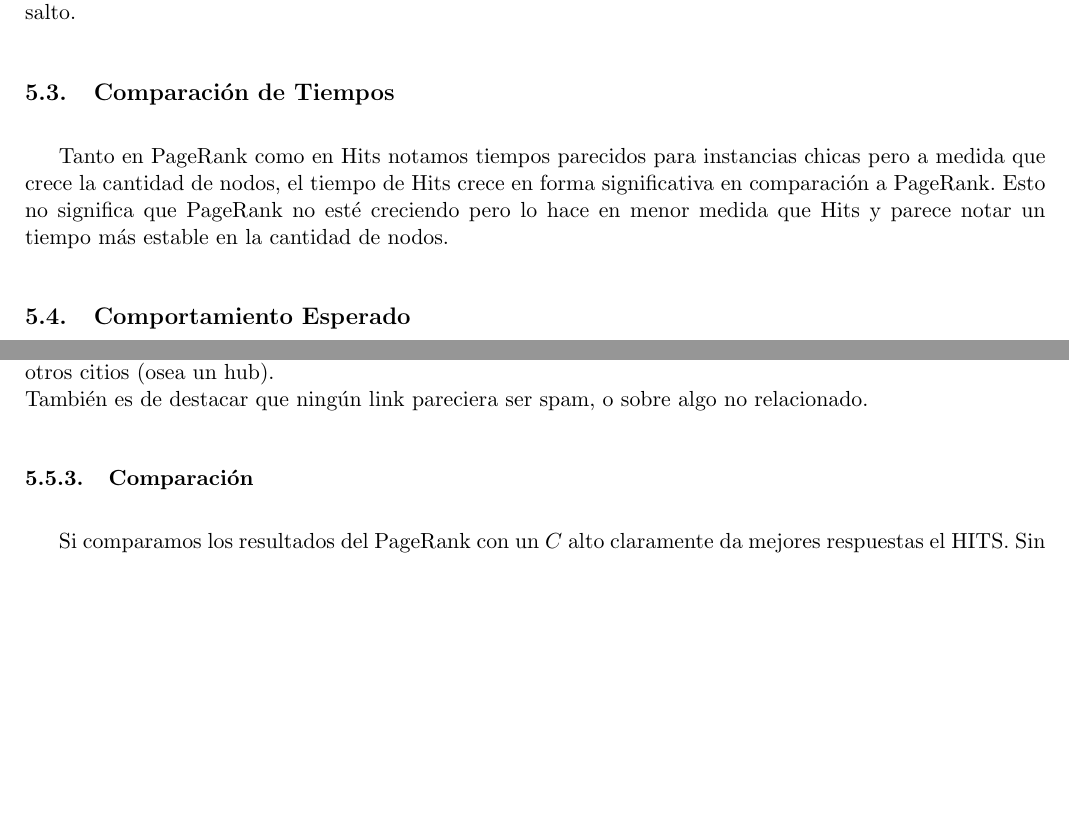
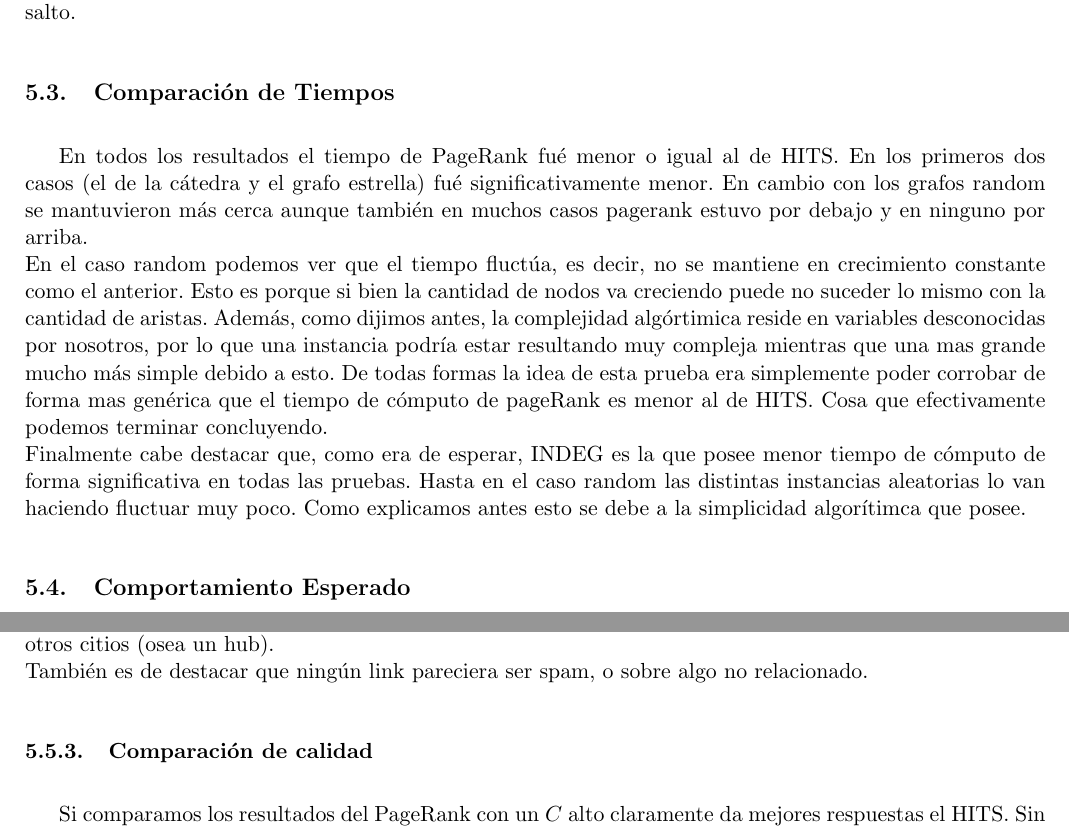
Before and after one commit to mcarreiro/metnum-rtp2, a LaTeX document (informe/arp.tex, which reads informe/05-discusion.tex): two parts of pages 16 and 22 of 26, joined at a grey line, cut so that both start at the same text, the shorter picture padded with empty space. Compiled offline with pdfLaTeX.

Commit message:
discusion tiempos

```diff
--- a/informe/05-discusion.tex
+++ b/informe/05-discusion.tex
@@ -10,8 +10,10 @@ Por otro lado podemos ver que los casos en los que mas drásitca es la convergen
 En estos dos últimos casos además podemos notar grandes saltos de convergencia pasando en pocas iteracion de 1$e^{20}$ a menos de 1$e^{80}$, entiendiendo, aca sí, que la diferencia es totalmente despreciable y el valor obtenido ya ha convergido. De todas formas consideramos que puede ser un punto de interés para analizar mas en profundidad ya que más allá de decir que entendemos de eso, no sabríamos explicar porque se produce ese salto.
 
 \subsection{Comparación de Tiempos}
-Tanto en PageRank como en Hits notamos tiempos parecidos para instancias chicas pero a medida que crece la cantidad de nodos, el tiempo de Hits crece en forma significativa en comparación a PageRank. Esto no significa que PageRank no esté creciendo pero lo hace en menor medida que Hits y parece notar un tiempo más estable en la cantidad de nodos.
 
+En todos los resultados el tiempo de PageRank fué menor o igual al de HITS. En los primeros dos casos (el de la cátedra y el grafo estrella) fué significativamente menor. En cambio con los grafos random se mantuvieron más cerca aunque también en muchos casos pagerank estuvo por debajo y en ninguno por arriba.\\
+En el caso random podemos ver que el tiempo fluctúa, es decir, no se mantiene en crecimiento constante como el anterior. Esto es porque si bien la cantidad de nodos va creciendo puede no suceder lo mismo con la cantidad de aristas. Además, como dijimos antes, la complejidad algórtimica reside en variables desconocidas por nosotros, por lo que una instancia podría estar resultando muy compleja mientras que una mas grande mucho más simple debido a esto. De todas formas la idea de esta prueba era simplemente poder corrobar de forma mas genérica que el tiempo de cómputo de pageRank es menor al de HITS. Cosa que efectivamente podemos terminar concluyendo.\\
+Finalmente cabe destacar que, como era de esperar, INDEG es la que posee menor tiempo de cómputo de forma significativa en todas las pruebas. Hasta en el caso random las distintas instancias aleatorias lo van haciendo fluctuar muy poco. Como explicamos antes esto se debe a la simplicidad algorítimca que posee.
 
 \subsection{Comportamiento Esperado}
 
@@ -395,7 +397,7 @@ central de recursos sobre litigios en penas de muerte. Por otro lado, las autori
 categorías ya que es totalmente lógico que páginas institucionales sean fuentes propias de información que son citadas por otras (osea autoridades) o que una central de recursos linkee a muchos otros citios (osea un hub).\\
 También es de destacar que ningún link pareciera ser spam, o sobre algo no relacionado.
 
-\subsubsection{Comparación}
+\subsubsection{Comparación de calidad}
 
 Si comparamos los resultados del PageRank con un $C$ alto claramente da mejores respuestas el HITS. Sin embargo en el paper de Bryan y Leise$[3]$ se recomienda un $C$ de 0.15, con este valor los resultados mejoran notoriamente aunque sigue habiendo algunos que no corresponden o son SPAM.
 Bajo este ejemplo podemos notar que tienen resultadoes muy similares, aunque Page Rank tiene SPAM en su resultado y HITS no. Esto tiene sentido en la medida que el mismo paper de HITS recomienda el uso de su algoritmo en sets chicos y a priori parece tener mejor resultado HITS. Esto a su vez es subjetivo pero nos parece interesante que sitios que parecen representar bien el tema como http://www.deathpenalty.org y http://www.ncadp.org aparecen en ambos resultados.
```
